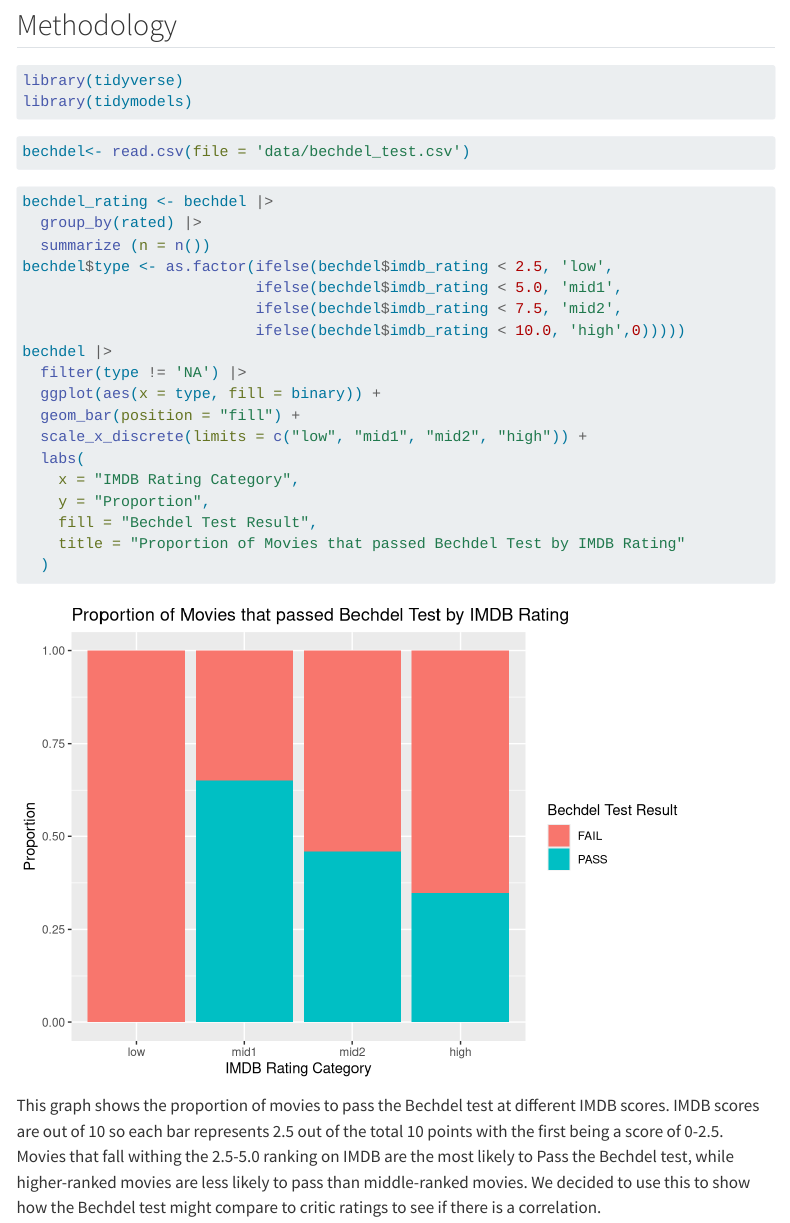
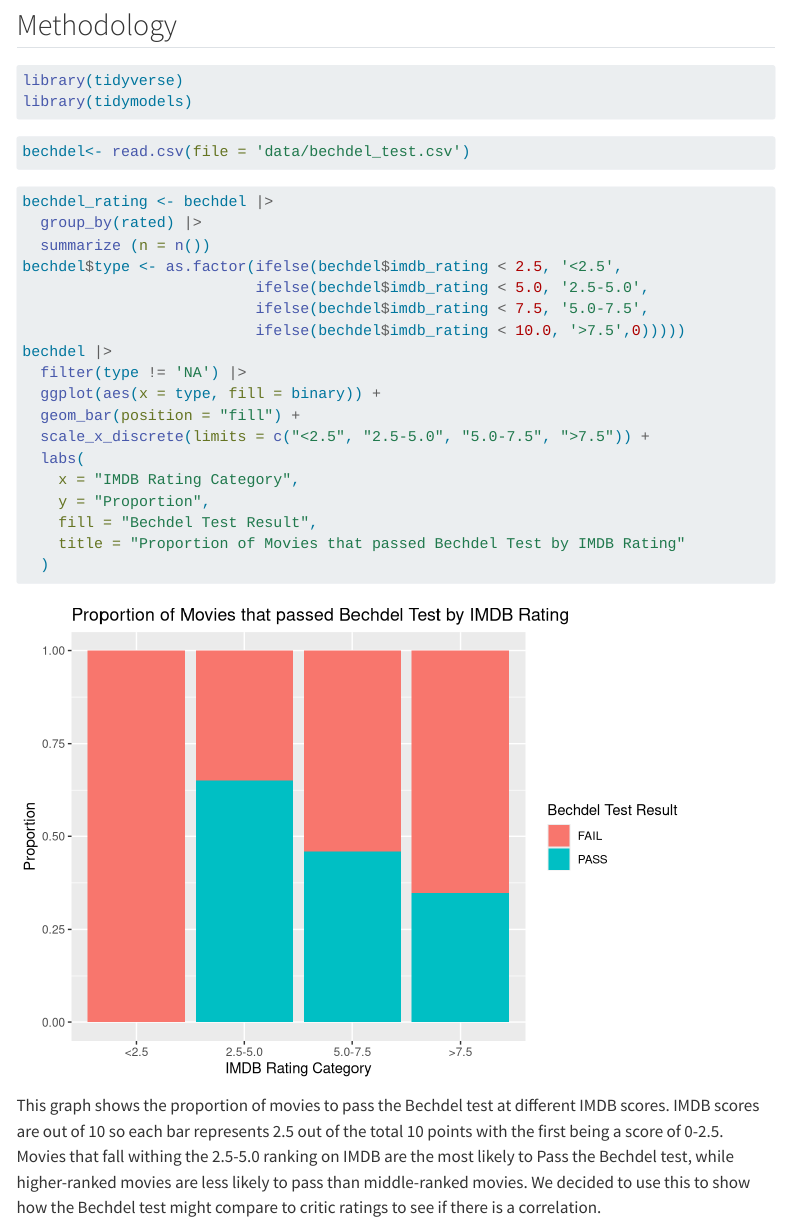
Before and after one commit to sta199-s23-2/project-team-007, a Quarto document (report.qmd): the page in a window 1100 px wide, from 1560 px down. Rendered offline with R 4.5, knitr and Pandoc in place of Quarto, with nearby package versions; code that draws random numbers runs with fixed seeds of ours; menus at the side of the page are left out; long lines of code are wrapped.

Commit message:
Fixed graph labels

```diff
--- a/report.qmd
+++ b/report.qmd
@@ -62,15 +62,15 @@ bechdel<- read.csv(file = 'data/bechdel_test.csv')
 bechdel_rating <- bechdel |>
   group_by(rated) |>
   summarize (n = n())
-bechdel$type <- as.factor(ifelse(bechdel$imdb_rating < 2.5, 'low',
-                          ifelse(bechdel$imdb_rating < 5.0, 'mid1',
-                          ifelse(bechdel$imdb_rating < 7.5, 'mid2',
-                          ifelse(bechdel$imdb_rating < 10.0, 'high',0)))))
+bechdel$type <- as.factor(ifelse(bechdel$imdb_rating < 2.5, '<2.5',
+                          ifelse(bechdel$imdb_rating < 5.0, '2.5-5.0',
+                          ifelse(bechdel$imdb_rating < 7.5, '5.0-7.5',
+                          ifelse(bechdel$imdb_rating < 10.0, '>7.5',0)))))
 bechdel |>
   filter(type != 'NA') |>
   ggplot(aes(x = type, fill = binary)) +
   geom_bar(position = "fill") +
-  scale_x_discrete(limits = c("low", "mid1", "mid2", "high")) +
+  scale_x_discrete(limits = c("<2.5", "2.5-5.0", "5.0-7.5", ">7.5")) +
   labs(
     x = "IMDB Rating Category",
     y = "Proportion",
```
